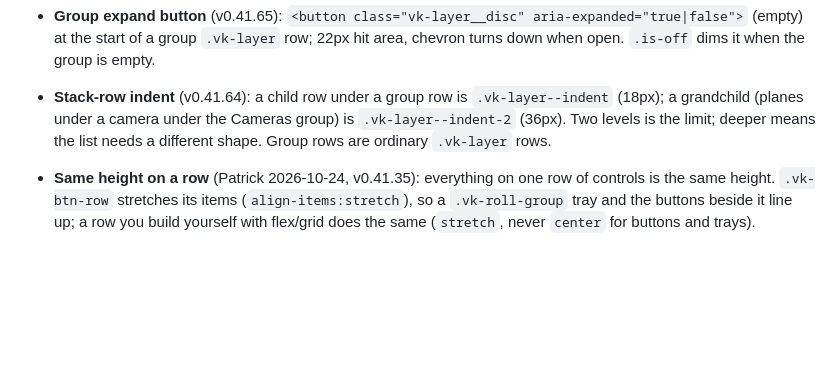
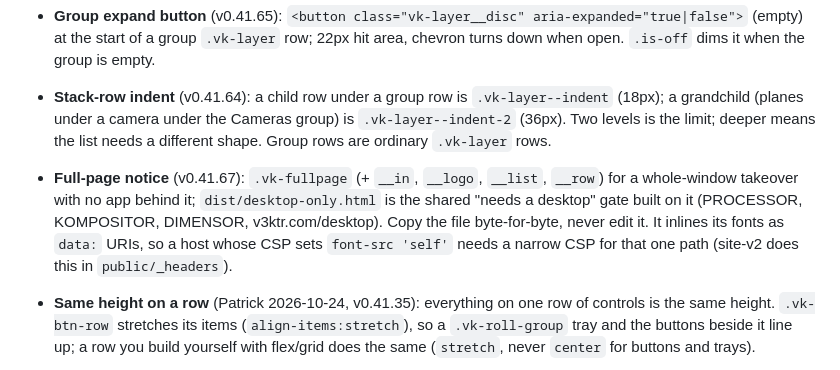
Before and after one commit to PTRKMRTN/V3KTR-design, a Markdown page: AGENTS.md, the part around the change. GitHub-like rendering; blank space fills up the shorter version.

Commit message:
AGENTS: full-page notice entry (CSP note for data: fonts)
Co-Authored-By: Claude Sonnet 5.5 <noreply@anthropic.com>

```diff
--- a/AGENTS.md
+++ b/AGENTS.md
@@ -100,6 +100,7 @@ outranks them silently, e.g. a `.vs-group-title` going grey. Wrap local descenda
 - **Online asset browser** (v0.41.66): the "On this device | Online" switch is a `.vk-seg` at the right of the library bar; Online adds a search `.vk-input` and Category/Source chip rows. A card's state badge `.vk-card-state` goes inside its picture box: `--online` hollow ring, `--device` solid accent dot, `--loading` progress ring (set `--p`). Below the grid: `.vk-store-detail` (selected asset: name, source, author, licence, link), then `.vk-store-foot` (credit line left, `.vk-meter` + Manage right). Manage opens `.vk-store-pop` (usage `.vk-meter`, `.vk-store-row` per download with `__keep` tag and `__x` remove, a Clear button). Credit/licence lines stay quiet (`--tx-2`).
 - **Group expand button** (v0.41.65): `<button class="vk-layer__disc" aria-expanded="true|false">` (empty) at the start of a group `.vk-layer` row; 22px hit area, chevron turns down when open. `.is-off` dims it when the group is empty.
 - **Stack-row indent** (v0.41.64): a child row under a group row is `.vk-layer--indent` (18px); a grandchild (planes under a camera under the Cameras group) is `.vk-layer--indent-2` (36px). Two levels is the limit; deeper means the list needs a different shape. Group rows are ordinary `.vk-layer` rows.
+- **Full-page notice** (v0.41.67): `.vk-fullpage` (+ `__in`, `__logo`, `__list`, `__row`) for a whole-window takeover with no app behind it; `dist/desktop-only.html` is the shared "needs a desktop" gate built on it (PROCESSOR, KOMPOSITOR, DIMENSOR, v3ktr.com/desktop). Copy the file byte-for-byte, never edit it. It inlines its fonts as `data:` URIs, so a host whose CSP sets `font-src 'self'` needs a narrow CSP for that one path (site-v2 does this in `public/_headers`).
 - **Same height on a row** (Patrick 2026-10-24, v0.41.35): everything on one row of controls is the same height. `.vk-btn-row` stretches its items (`align-items:stretch`), so a `.vk-roll-group` tray and the buttons beside it line up; a row you build yourself with flex/grid does the same (`stretch`, never `center` for buttons and trays).
 - **Workspace separators are 2px** (Patrick 2026-10-01): lines that divide the workspace into areas use `--stroke` (2px) in `--line`; `.vk-sep` / `.vk-sep--v`. Where they divide frames, place them by the Workspace frames rule below (`.vk-fsep`). Control outlines aren't separators.
 - **Panel sections** (v0.32.0, Patrick 2026-10-03): space alone groups them, **no divider lines** (with many sections they turn to noise; v0.31.x's 2px lines are retired). A panel is a run of `.vk-section` blocks: `--sec-pad` (22px) at the sides and at the panel's top and bottom, `--sec-gap` (33px) from one section's last control to the next title, and the title (`.vk-sec-head` / `.vk-sec-label`) `--sec-head-gap` (14px) above its first control, so a title always reads with the controls below it. The panel adds no padding of its own around sections. **A sub-heading inside a section** (`.vk-sec-sub`, or `.vk-micro-label.vk-sub-head`; v0.41.49): `--sub-head-gap` (22px) above it and 6px to its control, wherever it sits (even as the first child of a row wrapper); none directly after a section title (the title's 14px holds); a `.vk-seg` right after it loses its own 19px margin. Keep the group in plain block flow: a wrapper that makes its own box (flex, grid, flow-root) does not collapse the control margin above, so the gap there reads 25px, not 22; an inline element above it (a textarea sits on its text line) adds its line gap (about 4px, 26px seen in KOMPOSITOR). Never space titles with ad-hoc margins. Keep sections in block flow (the gap relies on margins collapsing with a control's own 3px). CSS `app/sections.css` (pullable; in `dist/app.css`). Tested: `node test/sections.test.mjs`.
```
